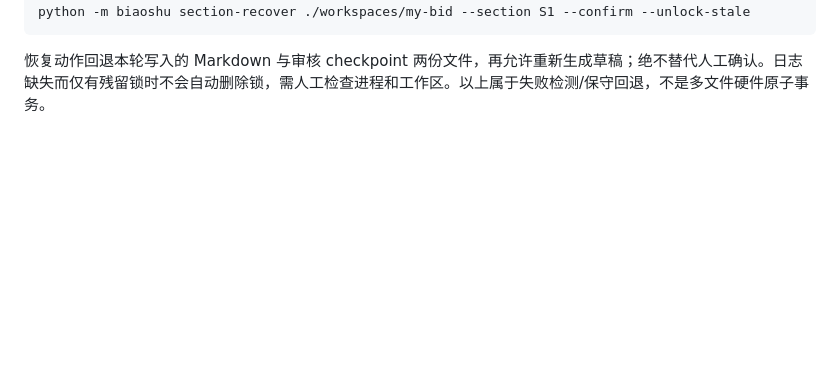
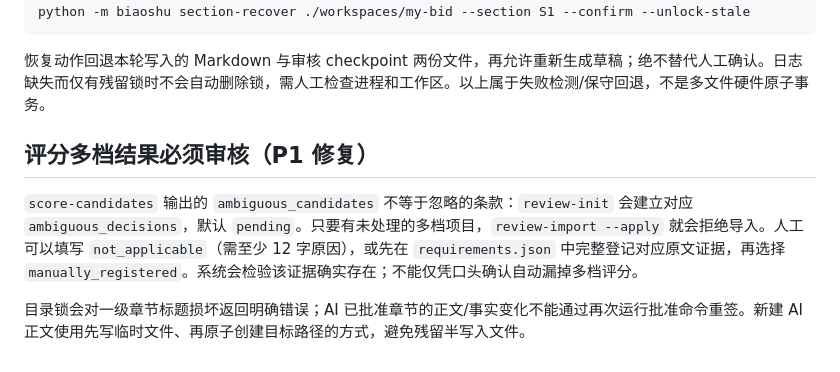
Before and after one commit to Jiac0726/biaoshu, a Markdown page: README.md, the part around the change. Drawn GitHub-style; blank space fills up the shorter version.

Commit message:
docs: clarify mandatory multi-tier review and immutable versioned RC reports

````diff
--- a/README.md
+++ b/README.md
@@ -255,3 +255,10 @@ python -m biaoshu section-recover ./workspaces/my-bid --section S1 --confirm --u
 ```
 
 恢复动作回退本轮写入的 Markdown 与审核 checkpoint 两份文件，再允许重新生成草稿；绝不替代人工确认。日志缺失而仅有残留锁时不会自动删除锁，需人工检查进程和工作区。以上属于失败检测/保守回退，不是多文件硬件原子事务。
+
+
+## 评分多档结果必须审核（P1 修复）
+
+`score-candidates` 输出的 `ambiguous_candidates` 不等于忽略的条款：`review-init` 会建立对应 `ambiguous_decisions`，默认 `pending`。只要有未处理的多档项目，`review-import --apply` 就会拒绝导入。人工可以填写 `not_applicable`（需至少 12 字原因），或先在 `requirements.json` 中完整登记对应原文证据，再选择 `manually_registered`。系统会检验该证据确实存在；不能仅凭口头确认自动漏掉多档评分。
+
+目录锁会对一级章节标题损坏返回明确错误；AI 已批准章节的正文/事实变化不能通过再次运行批准命令重签。新建 AI 正文使用先写临时文件、再原子创建目标路径的方式，避免残留半写入文件。
````
